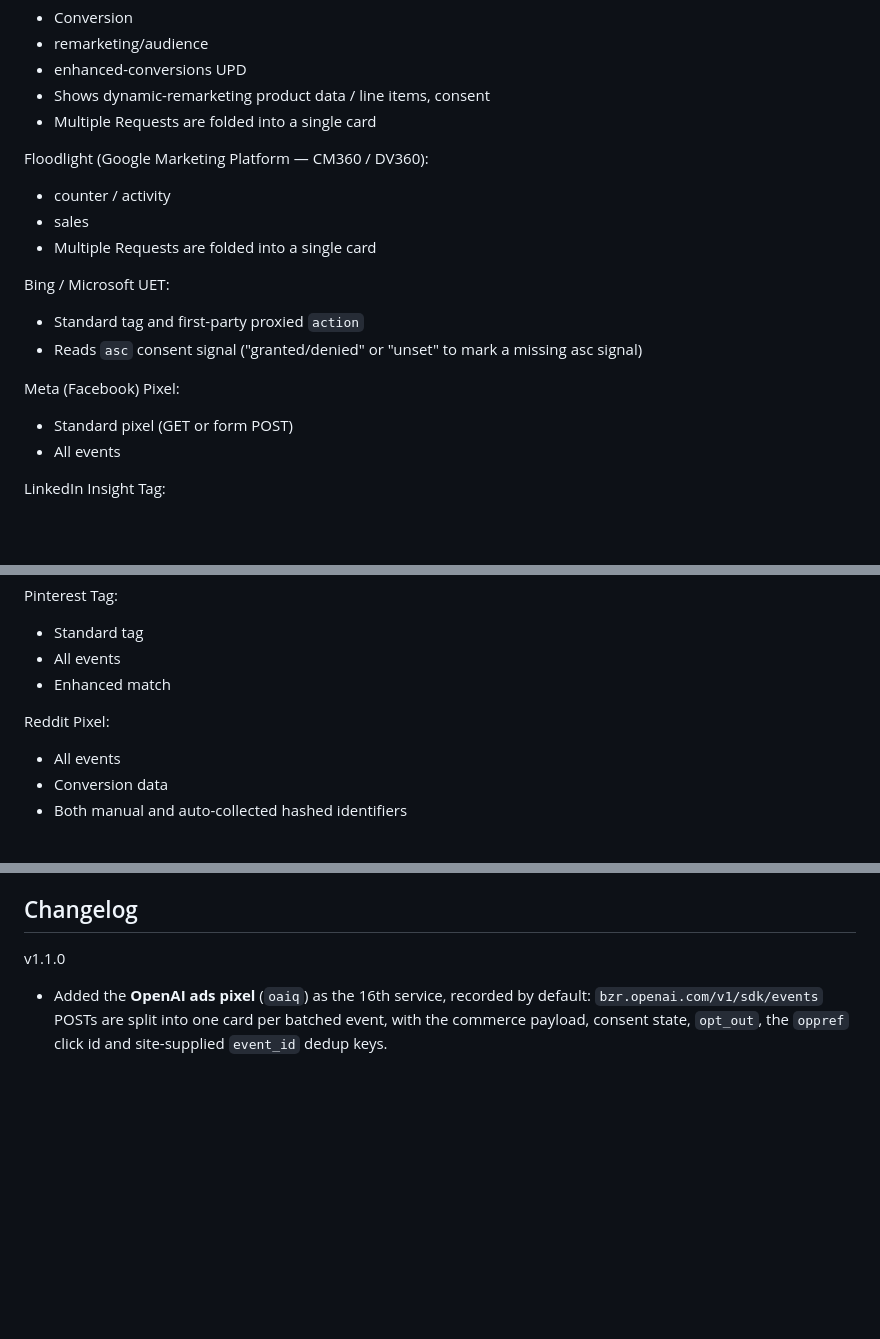
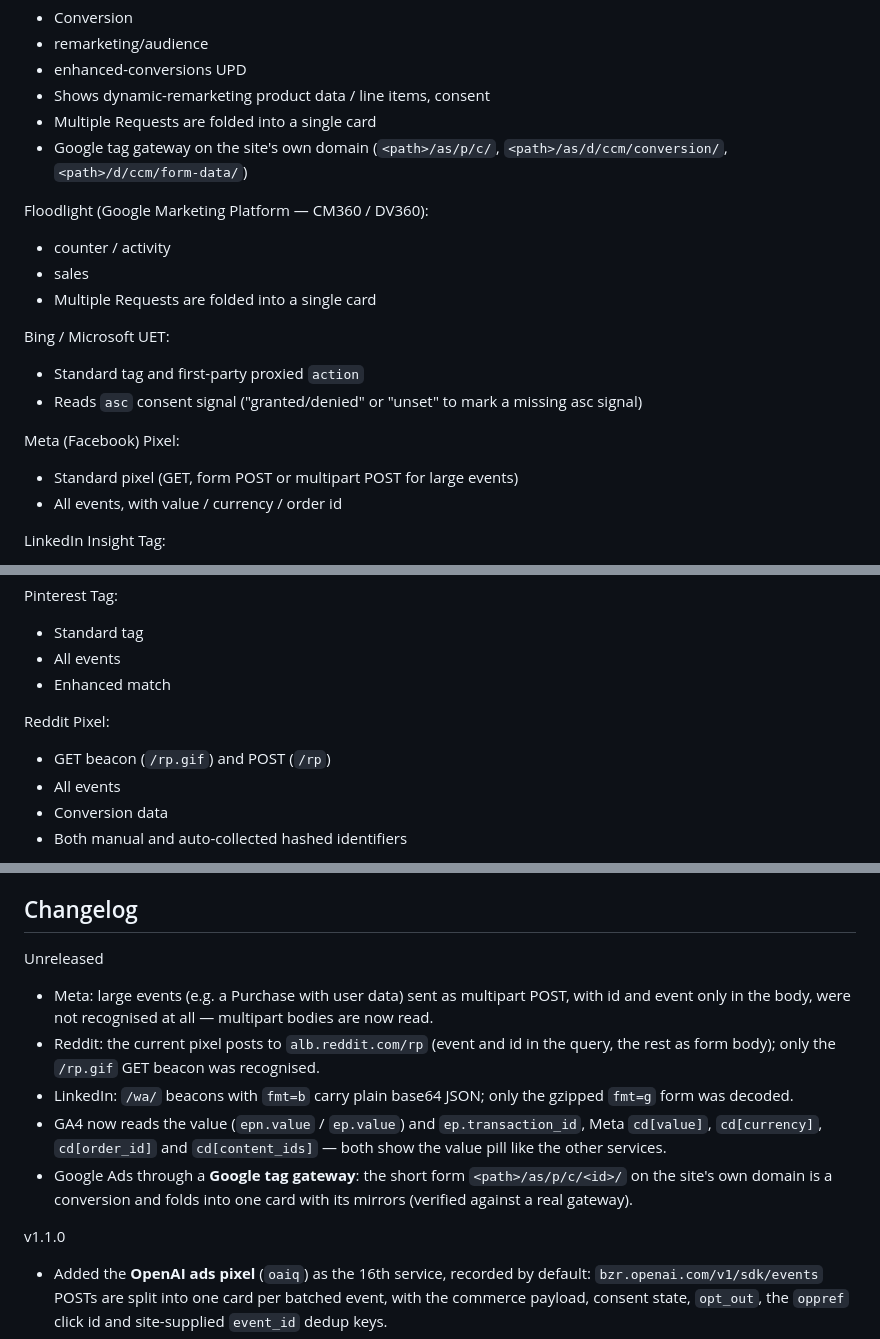
Before and after one commit to mbaersch/tracking-auditor-extension, a Markdown page: README.md, 3 parts joined by grey strips. Rendered like a GitHub page; blank space fills up the shorter version.

Commit message:
docs: changelog (unreleased): multipart, Reddit /rp, LinkedIn fmt=b, GA4/Meta value, Google tag gateway
Co-Authored-By: Claude Opus 5.5 <noreply@anthropic.com>

```diff
--- a/README.md
+++ b/README.md
@@ -20,6 +20,7 @@ Google Ads:
 - enhanced-conversions UPD
 -  Shows dynamic-remarketing product data / line items, consent
 - Multiple Requests are folded into a single card
+- Google tag gateway on the site's own domain (`<path>/as/p/c/`, `<path>/as/d/ccm/conversion/`, `<path>/d/ccm/form-data/`)
 
 Floodlight (Google Marketing Platform — CM360 / DV360):
 - counter / activity
@@ -31,8 +32,8 @@ Bing / Microsoft UET:
 - Reads `asc` consent signal ("granted/denied" or "unset" to mark a missing asc signal)
 
 Meta (Facebook) Pixel:
-- Standard pixel (GET or form POST)
-- All events
+- Standard pixel (GET, form POST or multipart POST for large events)
+- All events, with value / currency / order id
 
 LinkedIn Insight Tag:
 - Standard beacon folded into a single card,
@@ -51,6 +52,7 @@ Pinterest Tag:
 - Enhanced match
 
 Reddit Pixel:
+- GET beacon (`/rp.gif`) and POST (`/rp`)
 - All events
 - Conversion data
 - Both manual and auto-collected hashed identifiers
@@ -168,6 +170,13 @@ If you want to modify the extension or run an unreleased version, load it unpack
 
 ## Changelog
 
+Unreleased
+- Meta: large events (e.g. a Purchase with user data) sent as multipart POST, with id and event only in the body, were not recognised at all — multipart bodies are now read.
+- Reddit: the current pixel posts to `alb.reddit.com/rp` (event and id in the query, the rest as form body); only the `/rp.gif` GET beacon was recognised.
+- LinkedIn: `/wa/` beacons with `fmt=b` carry plain base64 JSON; only the gzipped `fmt=g` form was decoded.
+- GA4 now reads the value (`epn.value` / `ep.value`) and `ep.transaction_id`, Meta `cd[value]`, `cd[currency]`, `cd[order_id]` and `cd[content_ids]` — both show the value pill like the other services.
+- Google Ads through a **Google tag gateway**: the short form `<path>/as/p/c/<id>/` on the site's own domain is a conversion and folds into one card with its mirrors (verified against a real gateway).
+
 v1.1.0
 - Added the **OpenAI ads pixel** (`oaiq`) as the 16th service, recorded by default: `bzr.openai.com/v1/sdk/events` POSTs are split into one card per batched event, with the commerce payload, consent state, `opt_out`, the `oppref` click id and site-supplied `event_id` dedup keys.
 - OpenAI user data is reported by origin: what the site passed to `oaiq("init", { user })` versus what **Automatic Advanced Matching** collected from the page's forms, JS variables and HTML.
```
